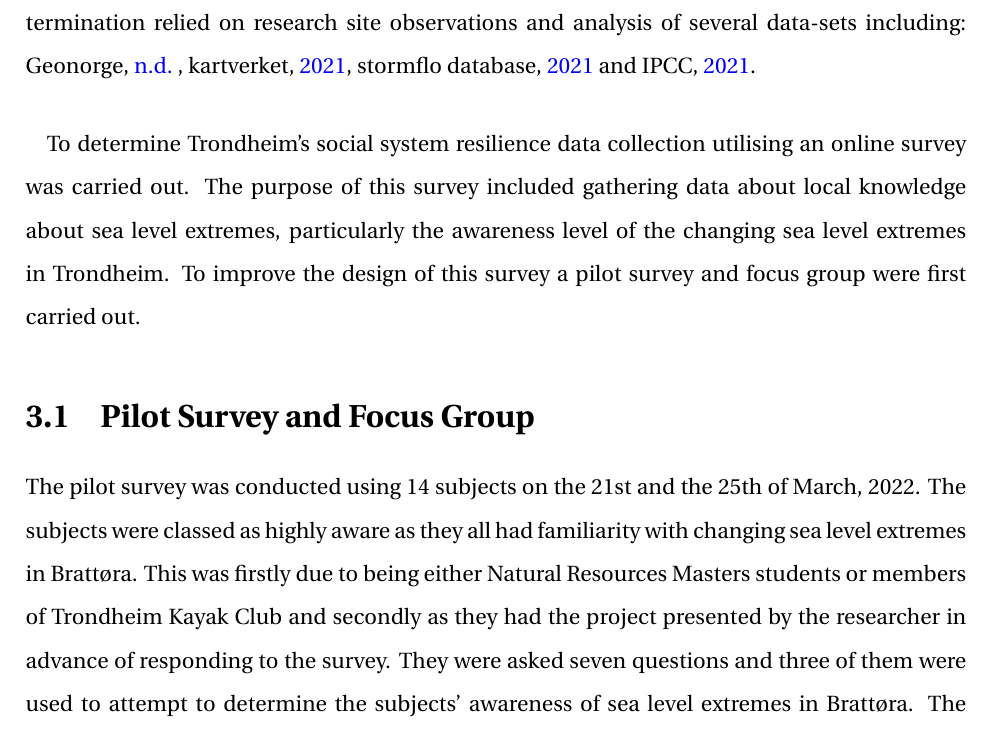
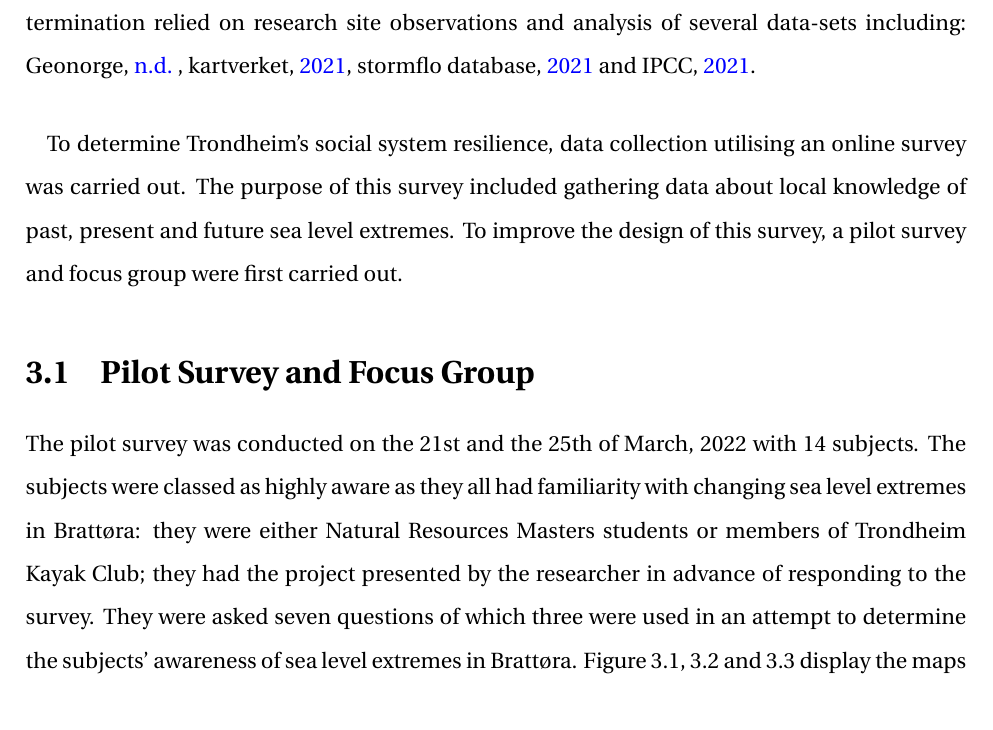
Before and after one commit to aamccormack/thesis_write, a LaTeX thesis (thesis.tex, which reads methods.tex): part of page 29 of 132 before the commit and part of page 29 of 133 after it, cut so that both start at the same text. Compiled offline with pdfLaTeX.

Commit message:
prrofing methods

```diff
--- a/methods.tex
+++ b/methods.tex
@@ -6,11 +6,11 @@
 \chapter{Methodology}
 To determine Trondheim's resilience requires an understanding of its technological, natural and social systems. Literature reviews including municipality policy and planning permission were carried out to determine the technological systems resilience. Natural systems resilience determination relied on research site observations and analysis of several  data-sets including: \cite{geonorge_stormflo_nodate} , \cite{kartverket_se_2021}, \cite{stormflo_database_stormflo_2021} and \cite{ipcc_sea_2021}.
 \paragraph{}
-To determine Trondheim's social system resilience data collection utilising an online survey was carried out. The purpose of this survey included gathering data about local knowledge about sea level extremes, particularly the awareness level of the changing sea level extremes in Trondheim. To improve the design of this survey a pilot survey and focus group were first carried out.
+To determine Trondheim's social system resilience, data collection utilising an online survey was carried out. The purpose of this survey included gathering data about local knowledge of past, present and future sea level extremes. To improve the design of this survey, a pilot survey and focus group were first carried out.
 
 \section{Pilot Survey and Focus Group}
 
-The pilot survey was conducted using 14 subjects on the 21st and the 25th of March, 2022. The subjects were classed as highly aware as they all had familiarity with changing sea level extremes in Brattøra. This was firstly due to being either Natural Resources Masters students or members of Trondheim Kayak Club and secondly as they had the project presented by the researcher in advance of responding to the survey. They were asked seven questions and three of them were used to attempt to determine the subjects' awareness of sea level extremes in Brattøra. The three figures below display the maps used when asking about the projected heights of sea level extremes.
+The pilot survey was conducted on the 21st and the 25th of March, 2022 with 14 subjects. The subjects were classed as highly aware as they all had familiarity with changing sea level extremes in Brattøra: they were either Natural Resources Masters students or members of Trondheim Kayak Club; they had the project presented by the researcher in advance of responding to the survey. They were asked seven questions of which three were used in an attempt to determine the subjects' awareness of sea level extremes in Brattøra. Figure 3.1, 3.2 and 3.3 display the maps used when asking about the projected heights of sea level extremes.
 
 \begin{figure} [h!]
     \centering
```
Also changed, not shown: methods.tex (6 more changed lines).
